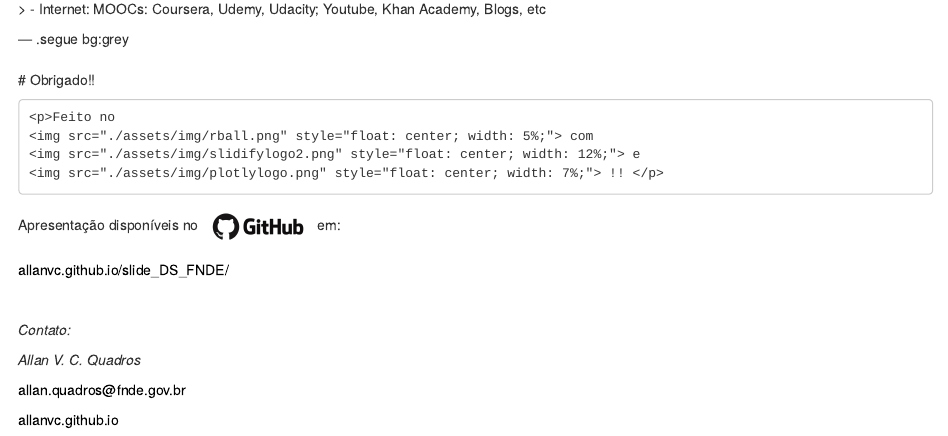
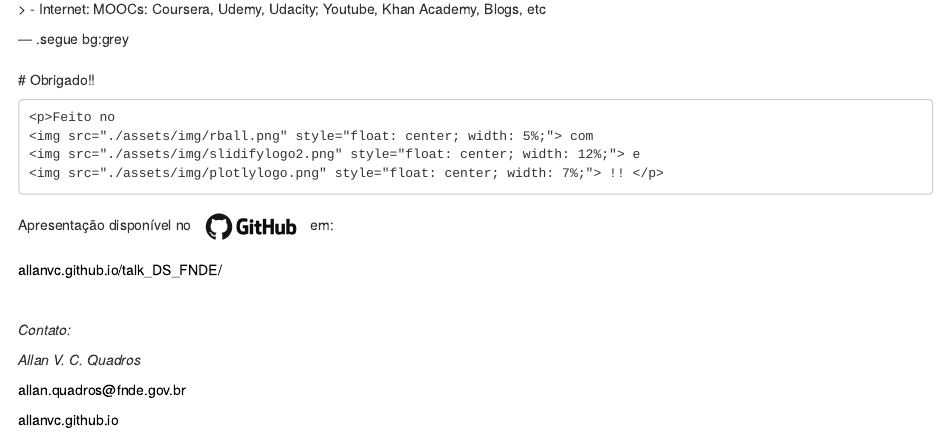
Before and after one commit to allanvc/slide_DS_FNDE, an R Markdown document (index.Rmd): the page in a window 1100 px wide, from 10330 px down. Rendered offline with R 4.5, knitr and Pandoc, with nearby package versions.

Commit message:
rename deck

```diff
--- a/index.Rmd
+++ b/index.Rmd
@@ -449,11 +449,11 @@
     <img src="./assets/img/plotlylogo.png" style="float: center; width: 7%;"> !! </p>
 </div>
 
-Apresentação disponíveis no<img src="./assets/img/gitlogo5.png" style="float: center; width: 13%;">em:
+Apresentação disponível no<img src="./assets/img/gitlogo5.png" style="float: center; width: 13%;">em:
 <br>
 
 <p>
-<a href="https://allanvc.github.io/slide_talk1/" style="color:black">allanvc.github.io/slide_DS_FNDE/</a>
+<a href="https://allanvc.github.io/talk_DS_FNDE/" style="color:black">allanvc.github.io/talk_DS_FNDE/</a>
 </p>
 
 <br>
```
Also changed, not shown: cod_apoio/cod_webscrapping_camaras3.R (+5 -3 lines), index.html, index.md, 2 other files.
